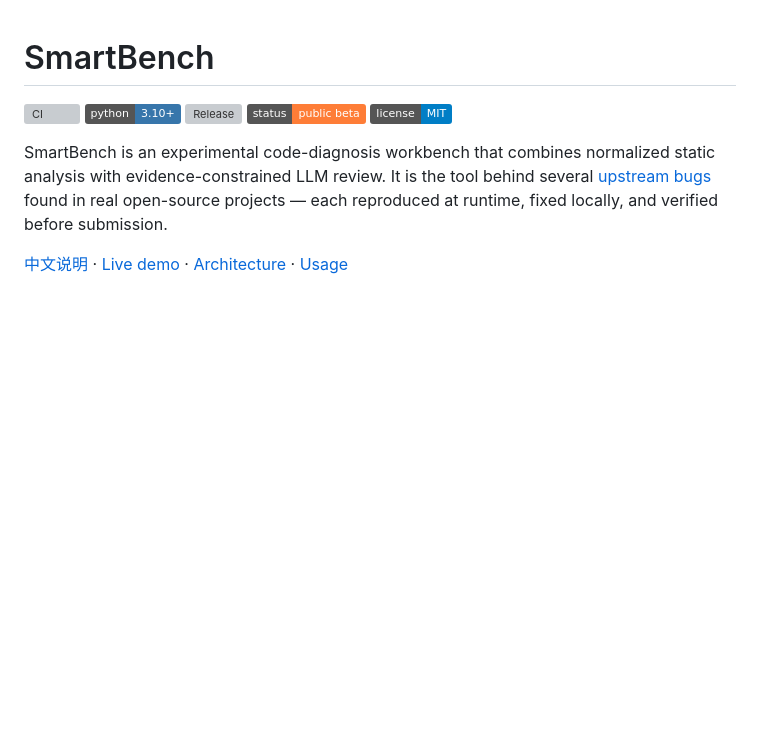
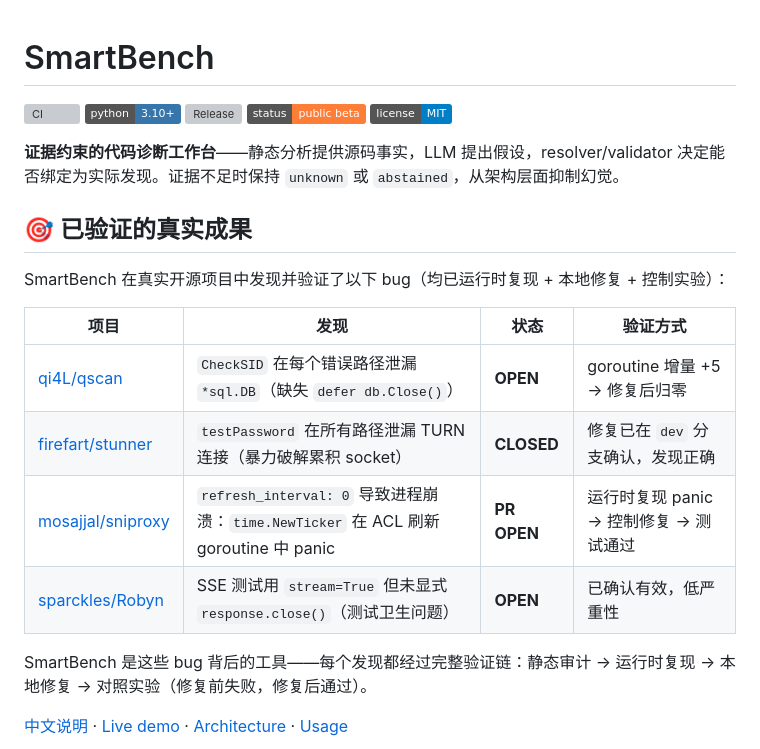
Before and after one commit to xianyu-sheng/SmartBench, a Markdown page: README.md, the part around the change. Rendered like a GitHub page; badges without logos; blank space fills up the shorter version; grey boxes are pictures that could not be loaded.

Commit message:
docs: 在开头突出展示 4 个已验证的真实 bug
- 新增'已验证的真实成果'专区，用表格形式展示发现的 bug
- 包含项目链接、具体发现、当前状态、验证方式
- 强调完整验证链：静态审计 → 运行时复现 → 本地修复 → 对照实验
- 提升项目实际价值的可信度和可验证性

Co-Authored-By: Claude <noreply@anthropic.com>

```diff
--- a/README.md
+++ b/README.md
@@ -6,11 +6,20 @@
 [![Status: Public Beta](https://img.shields.io/badge/status-public_beta-orange.svg)](#project-status)
 [![License: MIT](https://img.shields.io/badge/license-MIT-blue.svg)](LICENSE)
 
-SmartBench is an experimental code-diagnosis workbench that combines
-normalized static analysis with evidence-constrained LLM review. It is
-the tool behind several [upstream bugs](#upstream-submissions) found in
-real open-source projects — each reproduced at runtime, fixed locally,
-and verified before submission.
+**证据约束的代码诊断工作台**——静态分析提供源码事实，LLM 提出假设，resolver/validator 决定能否绑定为实际发现。证据不足时保持 `unknown` 或 `abstained`，从架构层面抑制幻觉。
+
+## 🎯 已验证的真实成果
+
+SmartBench 在真实开源项目中发现并验证了以下 bug（均已运行时复现 + 本地修复 + 控制实验）：
+
+| 项目 | 发现 | 状态 | 验证方式 |
+|------|------|------|---------|
+| [qi4L/qscan](https://github.com/qi4L/qscan/issues/22) | `CheckSID` 在每个错误路径泄漏 `*sql.DB`（缺失 `defer db.Close()`） | **OPEN** | goroutine 增量 +5 → 修复后归零 |
+| [firefart/stunner](https://github.com/firefart/stunner/issues/89) | `testPassword` 在所有路径泄漏 TURN 连接（暴力破解累积 socket） | **CLOSED** | 修复已在 `dev` 分支确认，发现正确 |
+| [mosajjal/sniproxy](https://github.com/mosajjal/sniproxy/pull/203) | `refresh_interval: 0` 导致进程崩溃：`time.NewTicker` 在 ACL 刷新 goroutine 中 panic | **PR OPEN** | 运行时复现 panic → 控制修复 → 测试通过 |
+| [sparckles/Robyn](https://github.com/sparckles/Robyn/issues/1432) | SSE 测试用 `stream=True` 但未显式 `response.close()`（测试卫生问题） | **OPEN** | 已确认有效，低严重性 |
+
+SmartBench 是这些 bug 背后的工具——每个发现都经过完整验证链：静态审计 → 运行时复现 → 本地修复 → 对照实验（修复前失败，修复后通过）。
 
 [中文说明](README_CN.md) · [Live demo](https://xianyu-sheng.github.io/SmartBench/) · [Architecture](docs/ARCHITECTURE.md) · [Usage](docs/USAGE_GUIDE.md)
 
```
